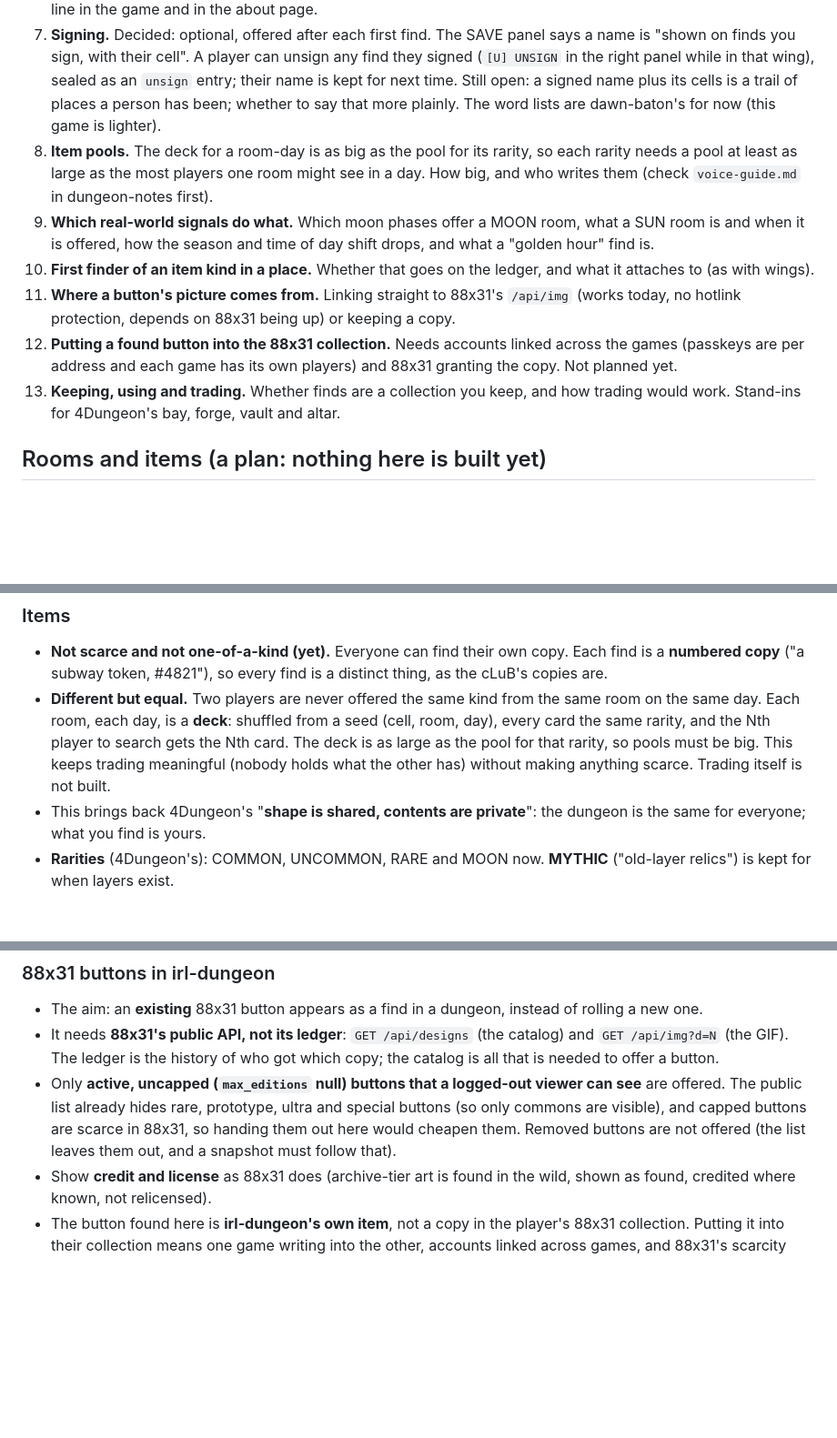
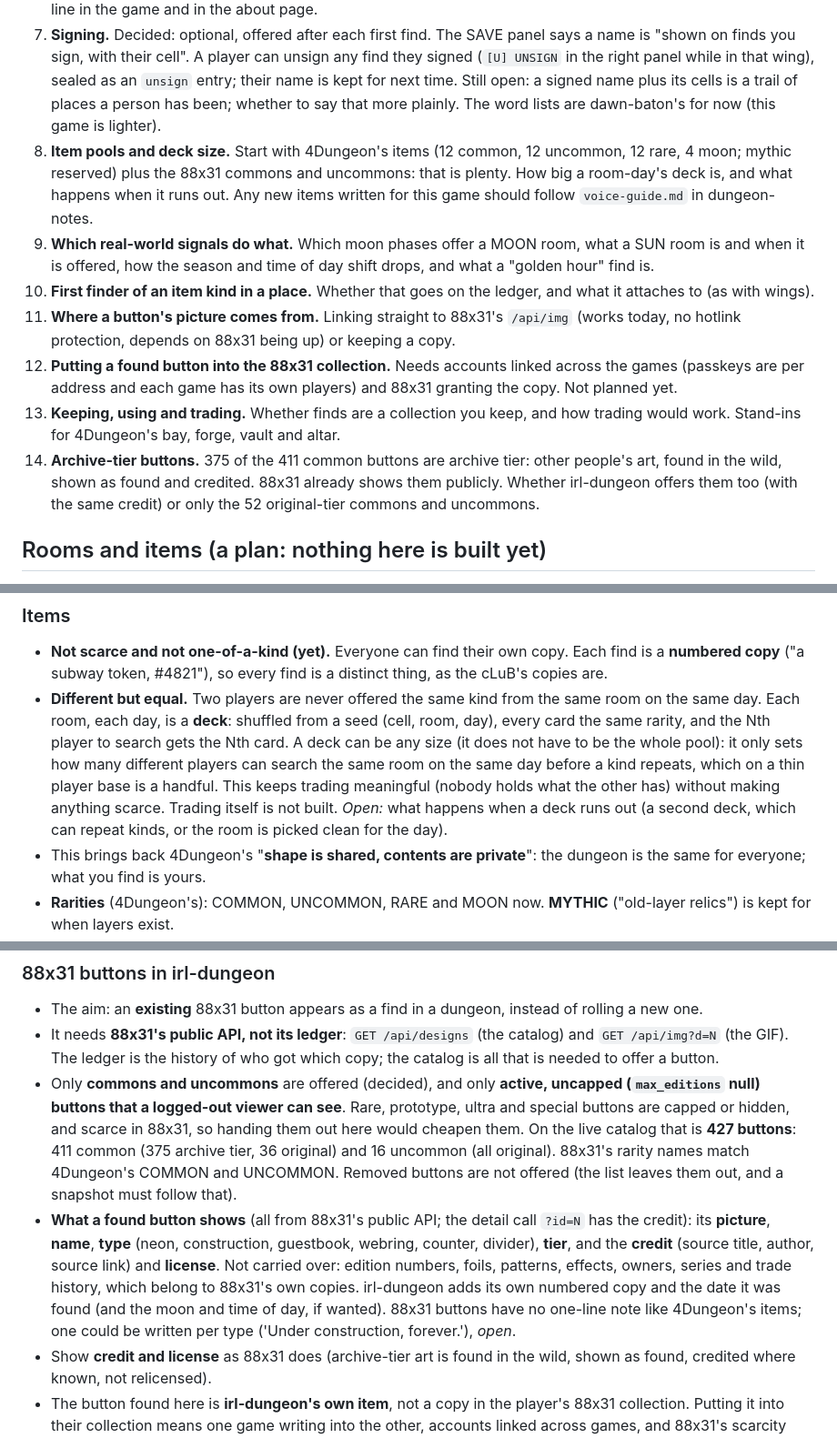
Before and after one commit to okayline/irl-dungeon, a Markdown page: DESIGN.md, 3 parts joined by grey strips. Shown at 91% size. Rendered like a GitHub page; blank space fills up the shorter version.

Commit message:
DESIGN: decks can be any size; start with 4Dungeon's items; 88x31 commons and uncommons (427 today); what a found button shows
Co-Authored-By: Claude Sonnet 5.5 <noreply@anthropic.com>
Claude-Session: https://claude.ai/code/session_01YYY1Q4qpqG6xDCZfBoZCYd

```diff
--- a/DESIGN.md
+++ b/DESIGN.md
@@ -57,12 +57,13 @@ Status: **v0.03** (players, save codes, passkeys, the chained ledger, `public/fl
 5. **Anchoring the head.** A chain can't show that its newest entries were dropped. Publish the head hash somewhere outside the database (see `src/ledger.js`).
 6. **Real-world safety.** A game that rewards visiting places can send people onto roads or private land. It needs a line in the game and in the about page.
 7. **Signing.** Decided: optional, offered after each first find. The SAVE panel says a name is "shown on finds you sign, with their cell". A player can unsign any find they signed (`[U] UNSIGN` in the right panel while in that wing), sealed as an `unsign` entry; their name is kept for next time. Still open: a signed name plus its cells is a trail of places a person has been; whether to say that more plainly. The word lists are dawn-baton's for now (this game is lighter).
-8. **Item pools.** The deck for a room-day is as big as the pool for its rarity, so each rarity needs a pool at least as large as the most players one room might see in a day. How big, and who writes them (check `voice-guide.md` in dungeon-notes first).
+8. **Item pools and deck size.** Start with 4Dungeon's items (12 common, 12 uncommon, 12 rare, 4 moon; mythic reserved) plus the 88x31 commons and uncommons: that is plenty. How big a room-day's deck is, and what happens when it runs out. Any new items written for this game should follow `voice-guide.md` in dungeon-notes.
 9. **Which real-world signals do what.** Which moon phases offer a MOON room, what a SUN room is and when it is offered, how the season and time of day shift drops, and what a "golden hour" find is.
 10. **First finder of an item kind in a place.** Whether that goes on the ledger, and what it attaches to (as with wings).
 11. **Where a button's picture comes from.** Linking straight to 88x31's `/api/img` (works today, no hotlink protection, depends on 88x31 being up) or keeping a copy.
 12. **Putting a found button into the 88x31 collection.** Needs accounts linked across the games (passkeys are per address and each game has its own players) and 88x31 granting the copy. Not planned yet.
 13. **Keeping, using and trading.** Whether finds are a collection you keep, and how trading would work. Stand-ins for 4Dungeon's bay, forge, vault and altar.
+14. **Archive-tier buttons.** 375 of the 411 common buttons are archive tier: other people's art, found in the wild, shown as found and credited. 88x31 already shows them publicly. Whether irl-dungeon offers them too (with the same credit) or only the 52 original-tier commons and uncommons.
 
 ## Rooms and items (a plan: nothing here is built yet)
 
@@ -77,7 +78,7 @@ Written Oct 15 2026 (HST) from a design conversation with the owner. Rooms are e
 
 ### Items
 - **Not scarce and not one-of-a-kind (yet).** Everyone can find their own copy. Each find is a **numbered copy** ("a subway token, #4821"), so every find is a distinct thing, as the cLuB's copies are.
-- **Different but equal.** Two players are never offered the same kind from the same room on the same day. Each room, each day, is a **deck**: shuffled from a seed (cell, room, day), every card the same rarity, and the Nth player to search gets the Nth card. The deck is as large as the pool for that rarity, so pools must be big. This keeps trading meaningful (nobody holds what the other has) without making anything scarce. Trading itself is not built.
+- **Different but equal.** Two players are never offered the same kind from the same room on the same day. Each room, each day, is a **deck**: shuffled from a seed (cell, room, day), every card the same rarity, and the Nth player to search gets the Nth card. A deck can be any size (it does not have to be the whole pool): it only sets how many different players can search the same room on the same day before a kind repeats, which on a thin player base is a handful. This keeps trading meaningful (nobody holds what the other has) without making anything scarce. Trading itself is not built. *Open:* what happens when a deck runs out (a second deck, which can repeat kinds, or the room is picked clean for the day).
 - This brings back 4Dungeon's "**shape is shared, contents are private**": the dungeon is the same for everyone; what you find is yours.
 - **Rarities** (4Dungeon's): COMMON, UNCOMMON, RARE and MOON now. **MYTHIC** ("old-layer relics") is kept for when layers exist.
 - 4Dungeon's items are mostly small, odd ruined-city objects with a one-line note ("a subway token. For a line that was never built."). Its pools: 12 common, 12 uncommon, 12 rare, 6 mythic, 4 moon. Items with game effects there (medicine that heals the party, a candle that calms the room) are used here as name and note only: no party, no heat.
@@ -95,7 +96,8 @@ The owner wants a single item table that every game reads, so a change in one pl
 ### 88x31 buttons in irl-dungeon
 - The aim: an **existing** 88x31 button appears as a find in a dungeon, instead of rolling a new one.
 - It needs **88x31's public API, not its ledger**: `GET /api/designs` (the catalog) and `GET /api/img?d=N` (the GIF). The ledger is the history of who got which copy; the catalog is all that is needed to offer a button.
-- Only **active, uncapped (`max_editions` null) buttons that a logged-out viewer can see** are offered. The public list already hides rare, prototype, ultra and special buttons (so only commons are visible), and capped buttons are scarce in 88x31, so handing them out here would cheapen them. Removed buttons are not offered (the list leaves them out, and a snapshot must follow that).
+- Only **commons and uncommons** are offered (decided), and only **active, uncapped (`max_editions` null) buttons that a logged-out viewer can see**. Rare, prototype, ultra and special buttons are capped or hidden, and scarce in 88x31, so handing them out here would cheapen them. On the live catalog that is **427 buttons**: 411 common (375 archive tier, 36 original) and 16 uncommon (all original). 88x31's rarity names match 4Dungeon's COMMON and UNCOMMON. Removed buttons are not offered (the list leaves them out, and a snapshot must follow that).
+- **What a found button shows** (all from 88x31's public API; the detail call `?id=N` has the credit): its **picture**, **name**, **type** (neon, construction, guestbook, webring, counter, divider), **tier**, and the **credit** (source title, author, source link) and **license**. Not carried over: edition numbers, foils, patterns, effects, owners, series and trade history, which belong to 88x31's own copies. irl-dungeon adds its own numbered copy and the date it was found (and the moon and time of day, if wanted). 88x31 buttons have no one-line note like 4Dungeon's items; one could be written per type ('Under construction, forever.'), *open*.
 - Show **credit and license** as 88x31 does (archive-tier art is found in the wild, shown as found, credited where known, not relicensed).
 - The button found here is **irl-dungeon's own item**, not a copy in the player's 88x31 collection. Putting it into their collection means one game writing into the other, accounts linked across games, and 88x31's scarcity rules covering it: a bigger project, later (see open question 12).
 - 88x31 stays the master of buttons (uploads, moderation, removal). The shared table points at them by a sync from the public API, kept as a snapshot refreshed on a schedule so an 88x31 outage doesn't break dens.
```
